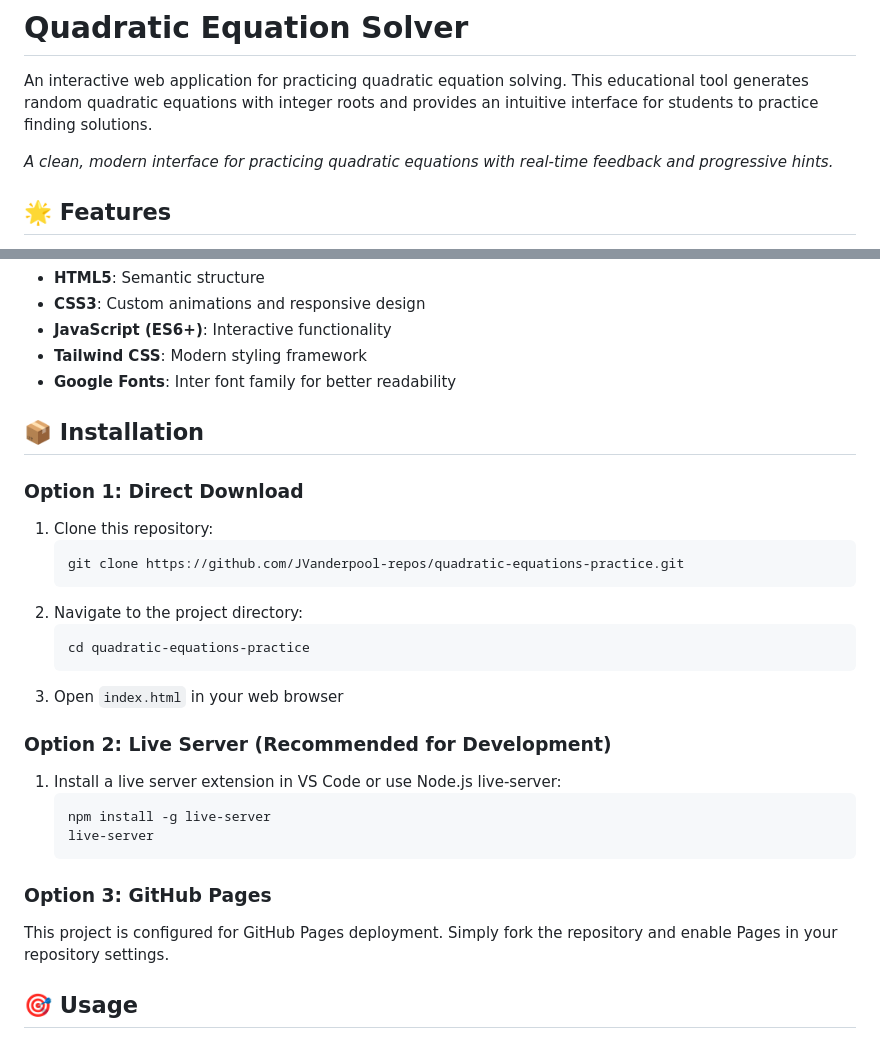
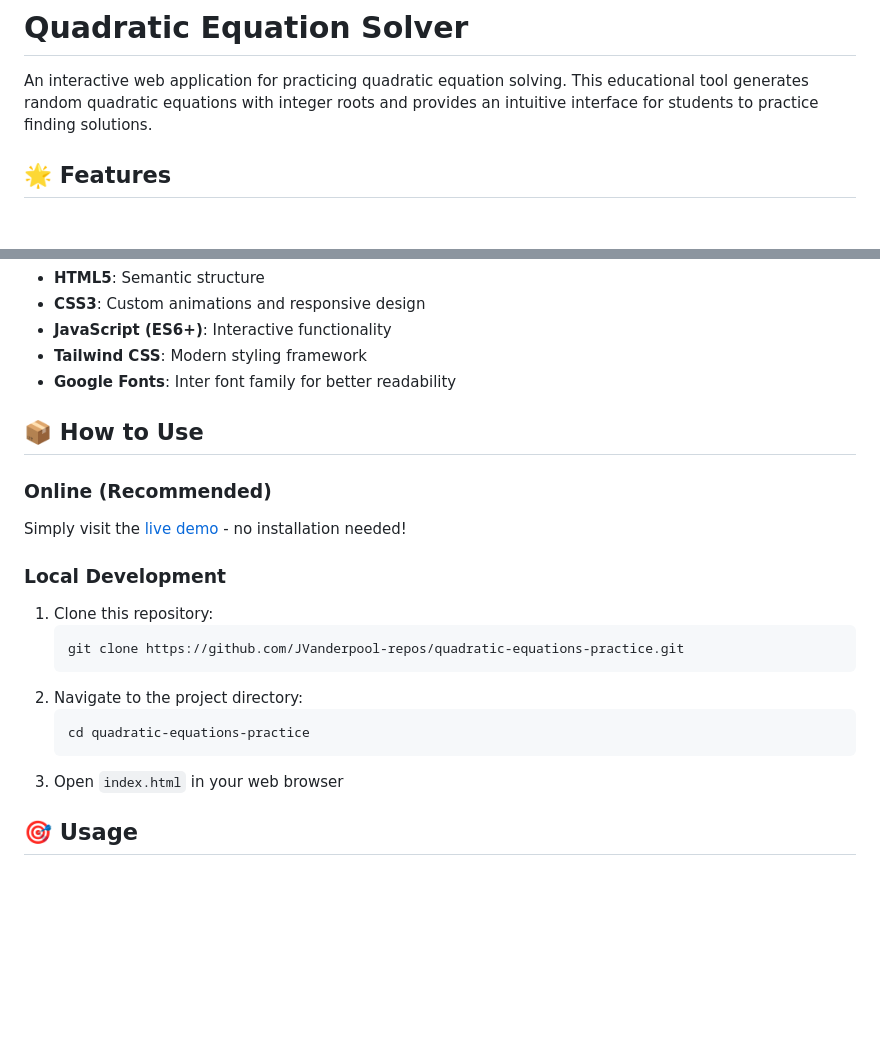
Before and after one commit to JVanderpool-repos/quadratic_equations_practice, a Markdown page: README.md, 2 parts joined by grey strips. Drawn GitHub-style; blank space fills up the shorter version.

````diff
--- a/README.md
+++ b/README.md
@@ -1,9 +1,6 @@
 # Quadratic Equation Solver
 
 An interactive web application for practicing quadratic equation solving. This educational tool generates random quadratic equations with integer roots and provides an intuitive interface for students to practice finding solutions.
-
-<!-- Screenshot will be added after deployment -->
-*A clean, modern interface for practicing quadratic equations with real-time feedback and progressive hints.*
 
 ## 🌟 Features
 
@@ -36,9 +33,12 @@ This tool helps students:
 - **Tailwind CSS**: Modern styling framework
 - **Google Fonts**: Inter font family for better readability
 
-## 📦 Installation
+## 📦 How to Use
 
-### Option 1: Direct Download
+### Online (Recommended)
+Simply visit the [live demo](https://JVanderpool-repos.github.io/quadratic-equations-practice) - no installation needed!
+
+### Local Development
 1. Clone this repository:
    ```bash
    git clone https://github.com/JVanderpool-repos/quadratic-equations-practice.git
@@ -48,16 +48,6 @@ This tool helps students:
    cd quadratic-equations-practice
    ```
 3. Open `index.html` in your web browser
-
-### Option 2: Live Server (Recommended for Development)
-1. Install a live server extension in VS Code or use Node.js live-server:
-   ```bash
-   npm install -g live-server
-   live-server
-   ```
-
-### Option 3: GitHub Pages
-This project is configured for GitHub Pages deployment. Simply fork the repository and enable Pages in your repository settings.
 
 ## 🎯 Usage
 
````
Also changed, not shown: other parts of README.md (+5 -63 lines), CONTRIBUTING.md (+57 -81 lines).
